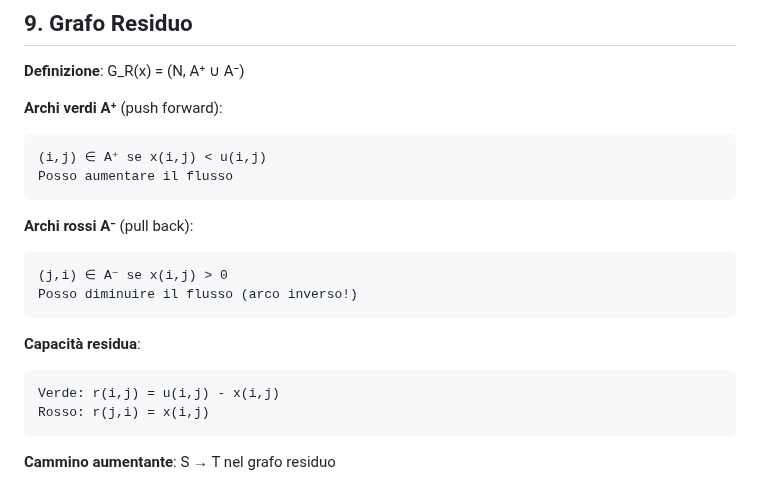
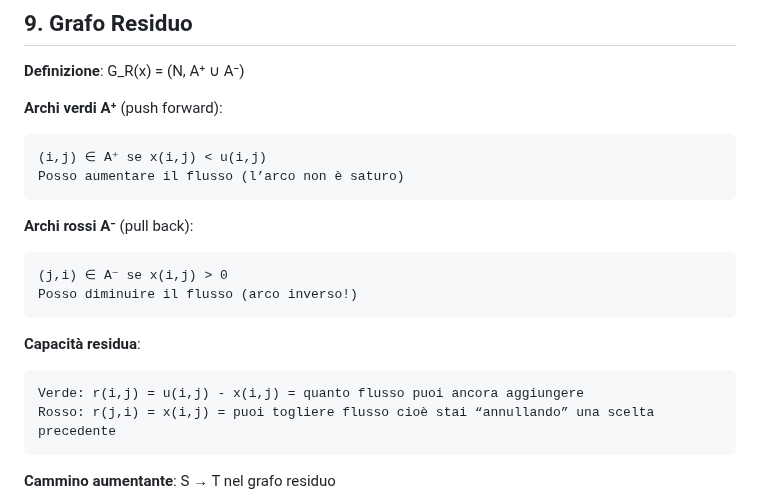
Before and after one commit to Ajroldi/UNI, a Markdown page: 1-FOR/Lez12-22ott.md, the part around the change. GitHub-like rendering.

````diff
--- a/1-FOR/Lez12-22ott.md
+++ b/1-FOR/Lez12-22ott.md
@@ -158,7 +158,7 @@ F ≤ U(N_S, N_T)  per ogni taglio
 **Archi verdi A⁺** (push forward):
 ```
 (i,j) ∈ A⁺ se x(i,j) < u(i,j)
-Posso aumentare il flusso
+Posso aumentare il flusso (l’arco non è saturo)
 ```
 
 **Archi rossi A⁻** (pull back):
@@ -169,8 +169,8 @@ Posso diminuire il flusso (arco inverso!)
 
 **Capacità residua**:
 ```
-Verde: r(i,j) = u(i,j) - x(i,j)
-Rosso: r(j,i) = x(i,j)
+Verde: r(i,j) = u(i,j) - x(i,j) = quanto flusso puoi ancora aggiungere
+Rosso: r(j,i) = x(i,j) = puoi togliere flusso cioè stai “annullando” una scelta precedente
 ```
 
 **Cammino aumentante**: S → T nel grafo residuo
````
